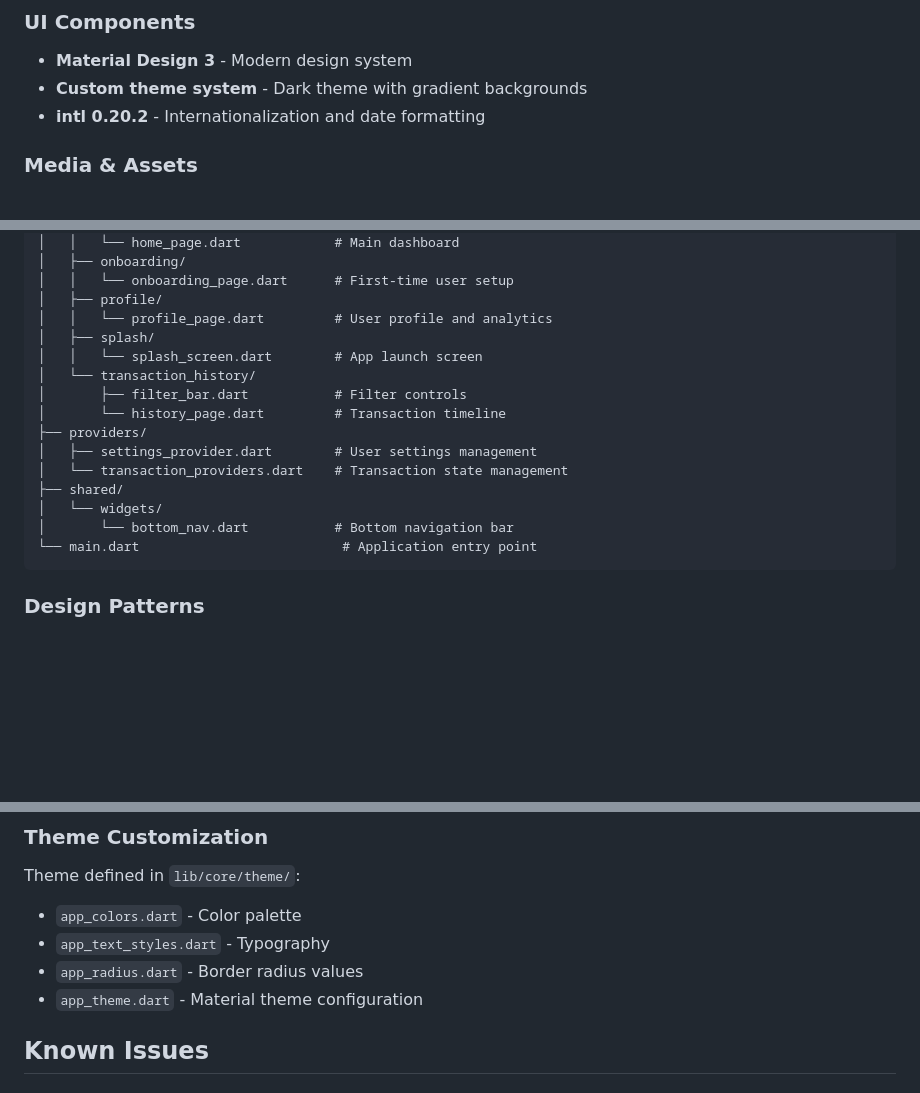
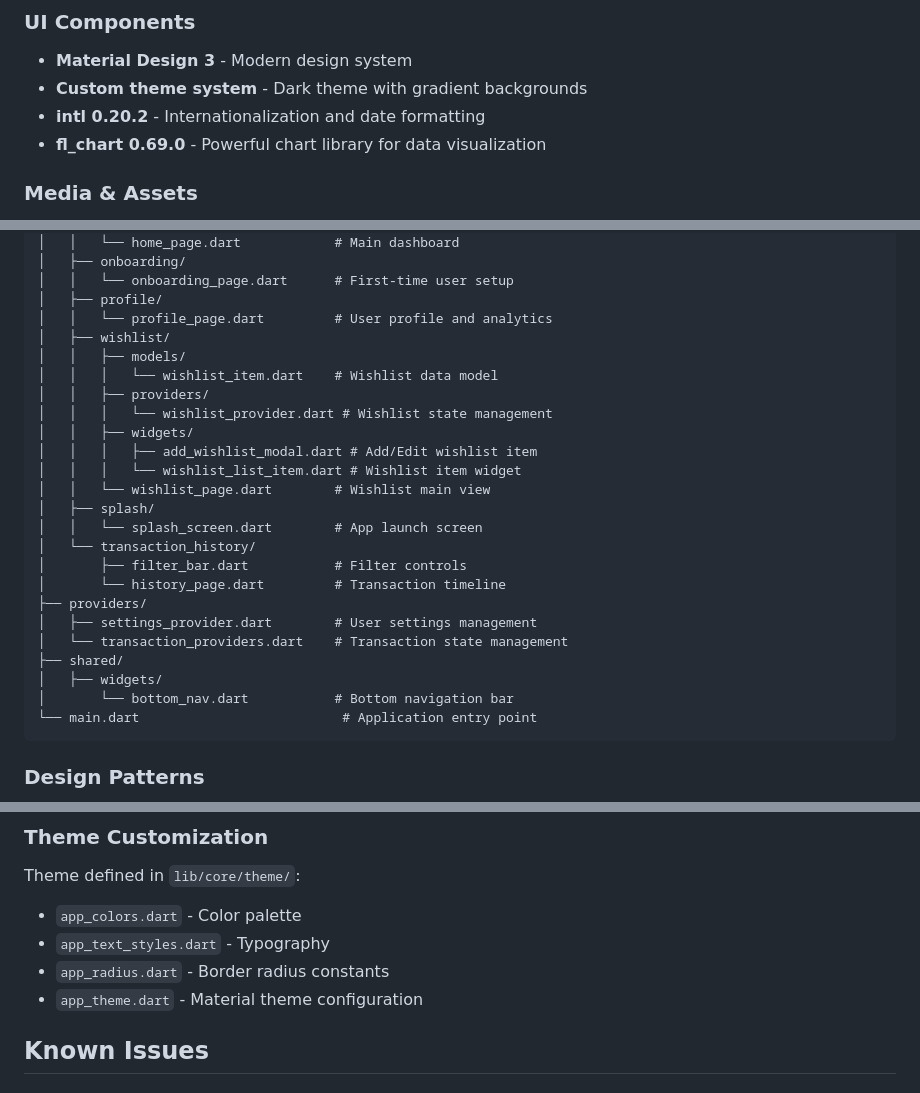
Before and after one commit to chamudithaperera/money-manager-app-flutter, a Markdown page: README.md, 3 parts joined by grey strips. Drawn GitHub-style; blank space fills up the shorter version.

````diff
--- a/README.md
+++ b/README.md
@@ -101,6 +109,7 @@ Money Manager is a cross-platform mobile application designed to help users mana
 - **Material Design 3** - Modern design system
 - **Custom theme system** - Dark theme with gradient backgrounds
 - **intl 0.20.2** - Internationalization and date formatting
+- **fl_chart 0.69.0** - Powerful chart library for data visualization
 
 ### Media & Assets
 - **image_picker 1.2.1** - Camera and gallery access for profile photos
@@ -146,6 +155,15 @@ lib/
 │   │   └── onboarding_page.dart      # First-time user setup
 │   ├── profile/
 │   │   └── profile_page.dart         # User profile and analytics
+│   ├── wishlist/
+│   │   ├── models/
+│   │   │   └── wishlist_item.dart    # Wishlist data model
+│   │   ├── providers/
+│   │   │   └── wishlist_provider.dart # Wishlist state management
+│   │   ├── widgets/
+│   │   │   ├── add_wishlist_modal.dart # Add/Edit wishlist item
+│   │   │   └── wishlist_list_item.dart # Wishlist item widget
+│   │   └── wishlist_page.dart        # Wishlist main view
 │   ├── splash/
 │   │   └── splash_screen.dart        # App launch screen
 │   └── transaction_history/
@@ -155,7 +173,7 @@ lib/
 │   ├── settings_provider.dart        # User settings management
 │   └── transaction_providers.dart    # Transaction state management
 ├── shared/
-│   └── widgets/
+│   ├── widgets/
 │       └── bottom_nav.dart           # Bottom navigation bar
 └── main.dart                          # Application entry point
 ```
@@ -368,7 +393,7 @@ Located in `lib/core/constants/app_constants.dart`:
 Theme defined in `lib/core/theme/`:
 - `app_colors.dart` - Color palette
 - `app_text_styles.dart` - Typography
-- `app_radius.dart` - Border radius values
+- `app_radius.dart` - Border radius constants
 - `app_theme.dart` - Material theme configuration
 
 ## Known Issues
````
Also changed, not shown: other parts of README.md (+30 -8 lines).
